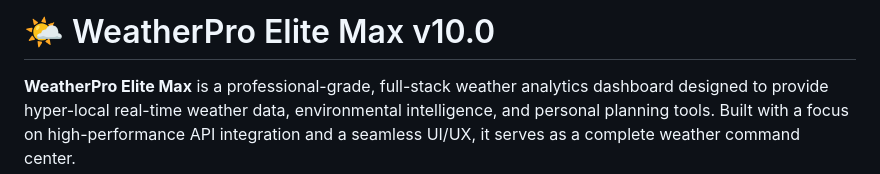
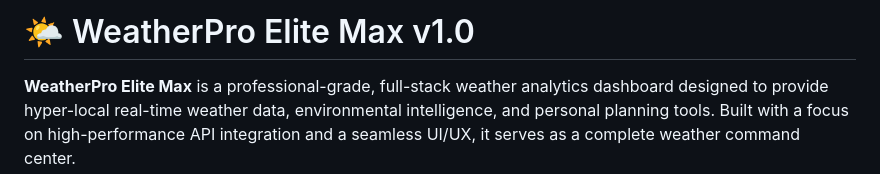
Before and after one commit to nipunanuradha/Fetch-Data-from-wather-API-and-Display-It, a Markdown page: README.md, the part around the change. Drawn GitHub-style.

```diff
--- a/README.md
+++ b/README.md
@@ -1,4 +1,4 @@
-# 🌤️ WeatherPro Elite Max v10.0
+# 🌤️ WeatherPro Elite Max v1.0
 
 **WeatherPro Elite Max** is a professional-grade, full-stack weather analytics dashboard designed to provide hyper-local real-time weather data, environmental intelligence, and personal planning tools. Built with a focus on high-performance API integration and a seamless UI/UX, it serves as a complete weather command center.
 
```
